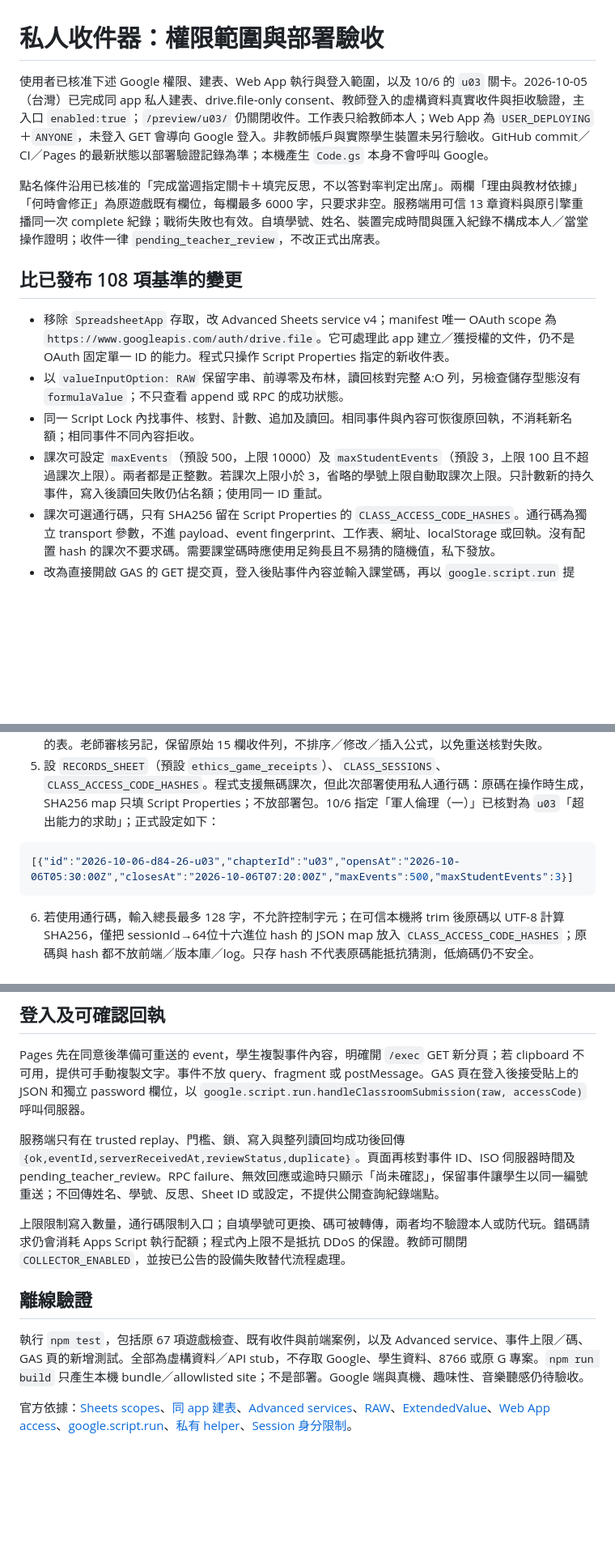
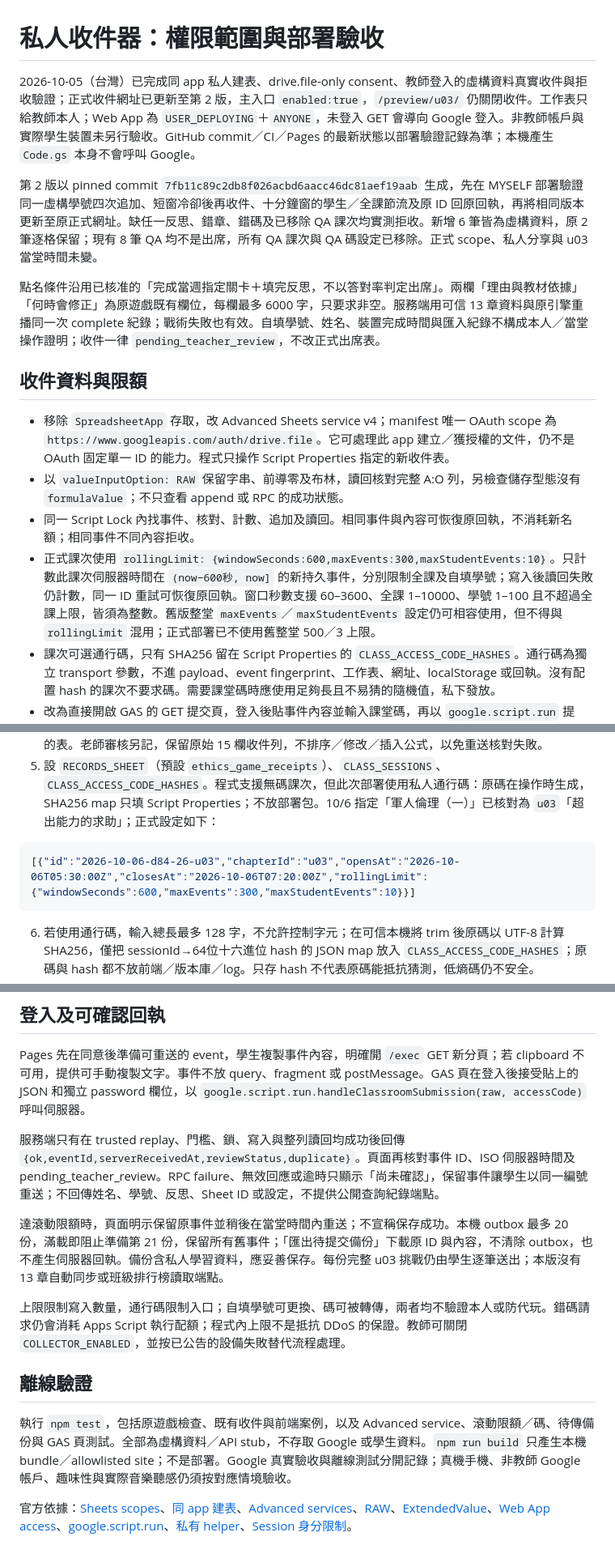
Before and after one commit to johnnychao/military-ethics-rpg, a Markdown page: collector/README.md, 3 parts joined by grey strips. Shown at 81% size. Rendered like a GitHub page; blank space fills up the shorter version.

Commit message:
Document verified u03 v2 rolling quotas and remaining sync limits

````diff
--- a/collector/README.md
+++ b/collector/README.md
@@ -1,15 +1,17 @@
 # 私人收件器：權限範圍與部署驗收
 
-使用者已核准下述 Google 權限、建表、Web App 執行與登入範圍，以及 10/6 的 `u03` 關卡。2026-10-05（台灣）已完成同 app 私人建表、drive.file-only consent、教師登入的虛構資料真實收件與拒收驗證，主入口 `enabled:true`；`/preview/u03/` 仍關閉收件。工作表只給教師本人；Web App 為 `USER_DEPLOYING`＋`ANYONE`，未登入 GET 會導向 Google 登入。非教師帳戶與實際學生裝置未另行驗收。GitHub commit／CI／Pages 的最新狀態以部署驗證記錄為準；本機產生 `Code.gs` 本身不會呼叫 Google。
+2026-10-05（台灣）已完成同 app 私人建表、drive.file-only consent、教師登入的虛構資料真實收件與拒收驗證；正式收件網址已更新至第 2 版，主入口 `enabled:true`，`/preview/u03/` 仍關閉收件。工作表只給教師本人；Web App 為 `USER_DEPLOYING`＋`ANYONE`，未登入 GET 會導向 Google 登入。非教師帳戶與實際學生裝置未另行驗收。GitHub commit／CI／Pages 的最新狀態以部署驗證記錄為準；本機產生 `Code.gs` 本身不會呼叫 Google。
+
+第 2 版以 pinned commit `7fb11c89c2db8f026acbd6aacc46dc81aef19aab` 生成，先在 MYSELF 部署驗證同一虛構學號四次追加、短窗冷卻後再收件、十分鐘窗的學生／全課節流及原 ID 回原回執，再將相同版本更新至原正式網址。缺任一反思、錯章、錯碼及已移除 QA 課次均實測拒收。新增 6 筆皆為虛構資料，原 2 筆逐格保留；現有 8 筆 QA 均不是出席，所有 QA 課次與 QA 碼設定已移除。正式 scope、私人分享與 u03 當堂時間未變。
 
 點名條件沿用已核准的「完成當週指定關卡＋填完反思，不以答對率判定出席」。兩欄「理由與教材依據」「何時會修正」為原遊戲既有欄位，每欄最多 6000 字，只要求非空。服務端用可信 13 章資料與原引擎重播同一次 complete 紀錄；戰術失敗也有效。自填學號、姓名、裝置完成時間與匯入紀錄不構成本人／當堂操作證明；收件一律 `pending_teacher_review`，不改正式出席表。
 
-## 比已發布 108 項基準的變更
+## 收件資料與限額
 
 - 移除 `SpreadsheetApp` 存取，改 Advanced Sheets service v4；manifest 唯一 OAuth scope 為 `https://www.googleapis.com/auth/drive.file`。它可處理此 app 建立／獲授權的文件，仍不是 OAuth 固定單一 ID 的能力。程式只操作 Script Properties 指定的新收件表。
 - 以 `valueInputOption: RAW` 保留字串、前導零及布林，讀回核對完整 A:O 列，另檢查儲存型態沒有 `formulaValue`；不只查看 append 或 RPC 的成功狀態。
 - 同一 Script Lock 內找事件、核對、計數、追加及讀回。相同事件與內容可恢復原回執，不消耗新名額；相同事件不同內容拒收。
-- 課次可設定 `maxEvents`（預設 500，上限 10000）及 `maxStudentEvents`（預設 3，上限 100 且不超過課次上限）。兩者都是正整數。若課次上限小於 3，省略的學號上限自動取課次上限。只計數新的持久事件，寫入後讀回失敗仍佔名額；使用同一 ID 重試。
+- 正式課次使用 `rollingLimit: {windowSeconds:600,maxEvents:300,maxStudentEvents:10}`。只計數此課次伺服器時間在 `(now−600秒, now]` 的新持久事件，分別限制全課及自填學號；寫入後讀回失敗仍計數，同一 ID 重試可恢復原回執。窗口秒數支援 60–3600、全課 1–10000、學號 1–100 且不超過全課上限，皆須為整數。舊版整堂 `maxEvents`／`maxStudentEvents` 設定仍可相容使用，但不得與 `rollingLimit` 混用；正式部署已不使用舊整堂 500／3 上限。
 - 課次可選通行碼，只有 SHA256 留在 Script Properties 的 `CLASS_ACCESS_CODE_HASHES`。通行碼為獨立 transport 參數，不進 payload、event fingerprint、工作表、網址、localStorage 或回執。沒有配置 hash 的課次不要求碼。需要課堂碼時應使用足夠長且不易猜的隨機值，私下發放。
 - 改為直接開啟 GAS 的 GET 提交頁，登入後貼事件內容並輸入課堂碼，再以 `google.script.run` 提交。跨站 POST、fetch、opaque response 都不視為收件證據。
 
@@ -22,7 +24,7 @@
 5. 設 `RECORDS_SHEET`（預設 `ethics_game_receipts`）、`CLASS_SESSIONS`、`CLASS_ACCESS_CODE_HASHES`。程式支援無碼課次，但此次部署使用私人通行碼：原碼在操作時生成，SHA256 map 只填 Script Properties；不放部署包。10/6 指定「軍人倫理（一）」已核對為 `u03`「超出能力的求助」；正式設定如下：
 
 ```json
-[{"id":"2026-10-06-d84-26-u03","chapterId":"u03","opensAt":"2026-10-06T05:30:00Z","closesAt":"2026-10-06T07:20:00Z","maxEvents":500,"maxStudentEvents":3}]
+[{"id":"2026-10-06-d84-26-u03","chapterId":"u03","opensAt":"2026-10-06T05:30:00Z","closesAt":"2026-10-06T07:20:00Z","rollingLimit":{"windowSeconds":600,"maxEvents":300,"maxStudentEvents":10}}]
 ```
 
 6. 若使用通行碼，輸入總長最多 128 字，不允許控制字元；在可信本機將 trim 後原碼以 UTF-8 計算 SHA256，僅把 sessionId→64位十六進位 hash 的 JSON map 放入 `CLASS_ACCESS_CODE_HASHES`；原碼與 hash 都不放前端／版本庫／log。只存 hash 不代表原碼能抵抗猜測，低熵碼仍不安全。
@@ -36,10 +38,12 @@ Pages 先在同意後準備可重送的 event，學生複製事件內容，明
 
 服務端只有在 trusted replay、門檻、鎖、寫入與整列讀回均成功後回傳 `{ok,eventId,serverReceivedAt,reviewStatus,duplicate}`。頁面再核對事件 ID、ISO 伺服器時間及 pending_teacher_review。RPC failure、無效回應或逾時只顯示「尚未確認」，保留事件讓學生以同一編號重送；不回傳姓名、學號、反思、Sheet ID 或設定，不提供公開查詢紀錄端點。
 
+達滾動限額時，頁面明示保留原事件並稍後在當堂時間內重送；不宣稱保存成功。本機 outbox 最多 20 份，滿載即阻止準備第 21 份，保留所有舊事件；「匯出待提交備份」下載原 ID 與內容，不清除 outbox，也不產生伺服器回執。備份含私人學習資料，應妥善保存。每份完整 u03 挑戰仍由學生逐筆送出；本版沒有 13 章自動同步或班級排行榜讀取端點。
+
 上限限制寫入數量，通行碼限制入口；自填學號可更換、碼可被轉傳，兩者均不驗證本人或防代玩。錯碼請求仍會消耗 Apps Script 執行配額；程式內上限不是抵抗 DDoS 的保證。教師可關閉 `COLLECTOR_ENABLED`，並按已公告的設備失敗替代流程處理。
 
 ## 離線驗證
 
-執行 `npm test`，包括原 67 項遊戲檢查、既有收件與前端案例，以及 Advanced service、事件上限／碼、GAS 頁的新增測試。全部為虛構資料／API stub，不存取 Google、學生資料、8766 或原 G 專案。`npm run build` 只產生本機 bundle／allowlisted site；不是部署。Google 端與真機、趣味性、音樂聽感仍待驗收。
+執行 `npm test`，包括原遊戲檢查、既有收件與前端案例，以及 Advanced service、滾動限額／碼、待傳備份與 GAS 頁測試。全部為虛構資料／API stub，不存取 Google 或學生資料。`npm run build` 只產生本機 bundle／allowlisted site；不是部署。Google 真實驗收與離線測試分開記錄；真機手機、非教師 Google 帳戶、趣味性與實際音樂聽感仍須按對應情境驗收。
 
 官方依據：[Sheets scopes](https://developers.google.com/workspace/sheets/api/scopes)、[同 app 建表](https://developers.google.com/workspace/sheets/api/reference/rest/v4/spreadsheets/create)、[Advanced services](https://developers.google.com/apps-script/guides/services/advanced)、[RAW](https://developers.google.com/workspace/sheets/api/reference/rest/v4/ValueInputOption)、[ExtendedValue](https://developers.google.com/workspace/sheets/api/reference/rest/v4/spreadsheets/other#ExtendedValue)、[Web App access](https://developers.google.com/apps-script/manifest/web-app-api-executable)、[google.script.run](https://developers.google.com/apps-script/guides/html/reference/run)、[私有 helper](https://developers.google.com/apps-script/guides/html/communication#private_functions)、[Session 身分限制](https://developers.google.com/apps-script/reference/base/session#getActiveUser())。
````
Also changed, not shown: README.md (+4 -0 lines), TEACHER_SETUP.md (+6 -4 lines).
